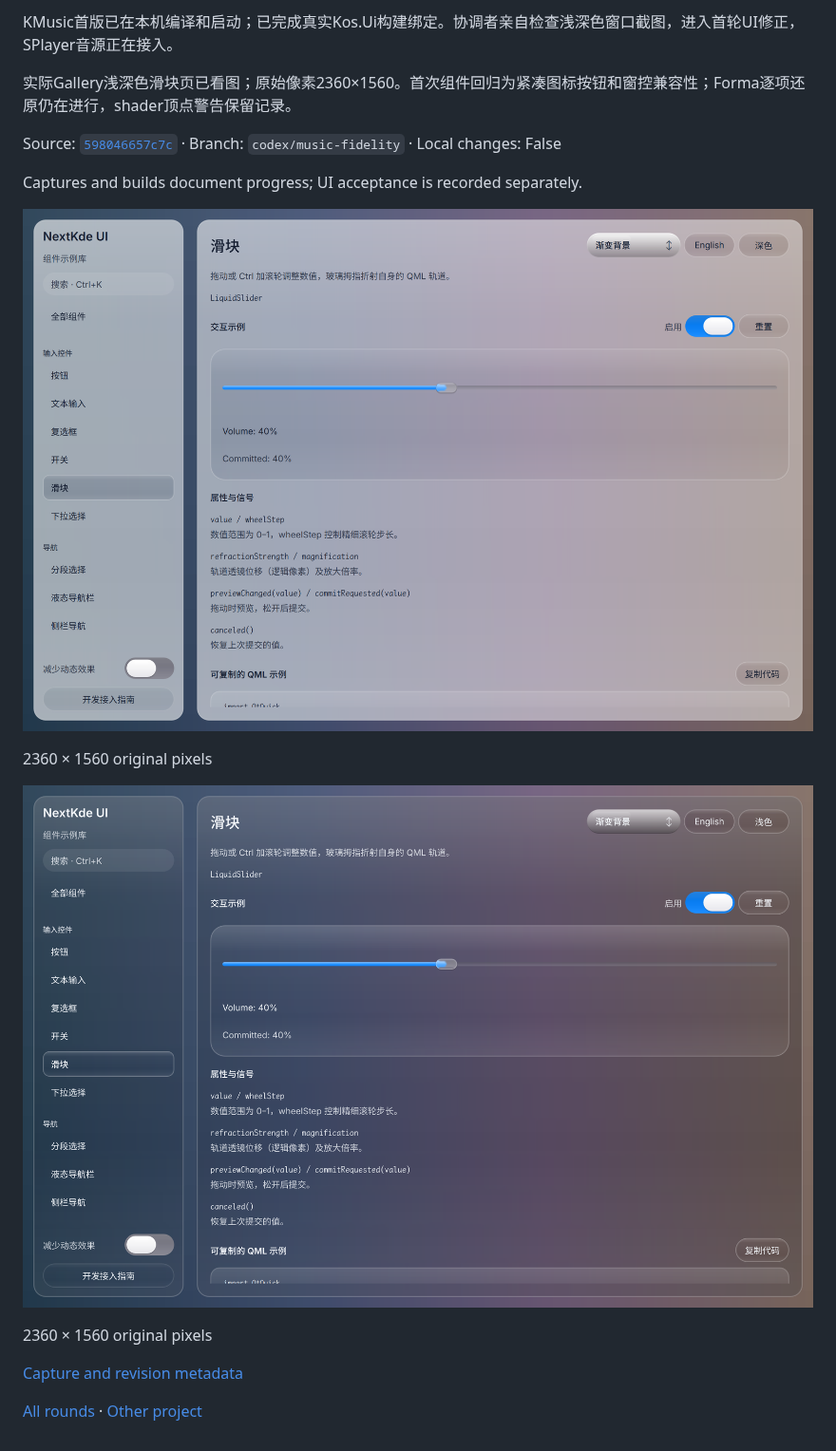
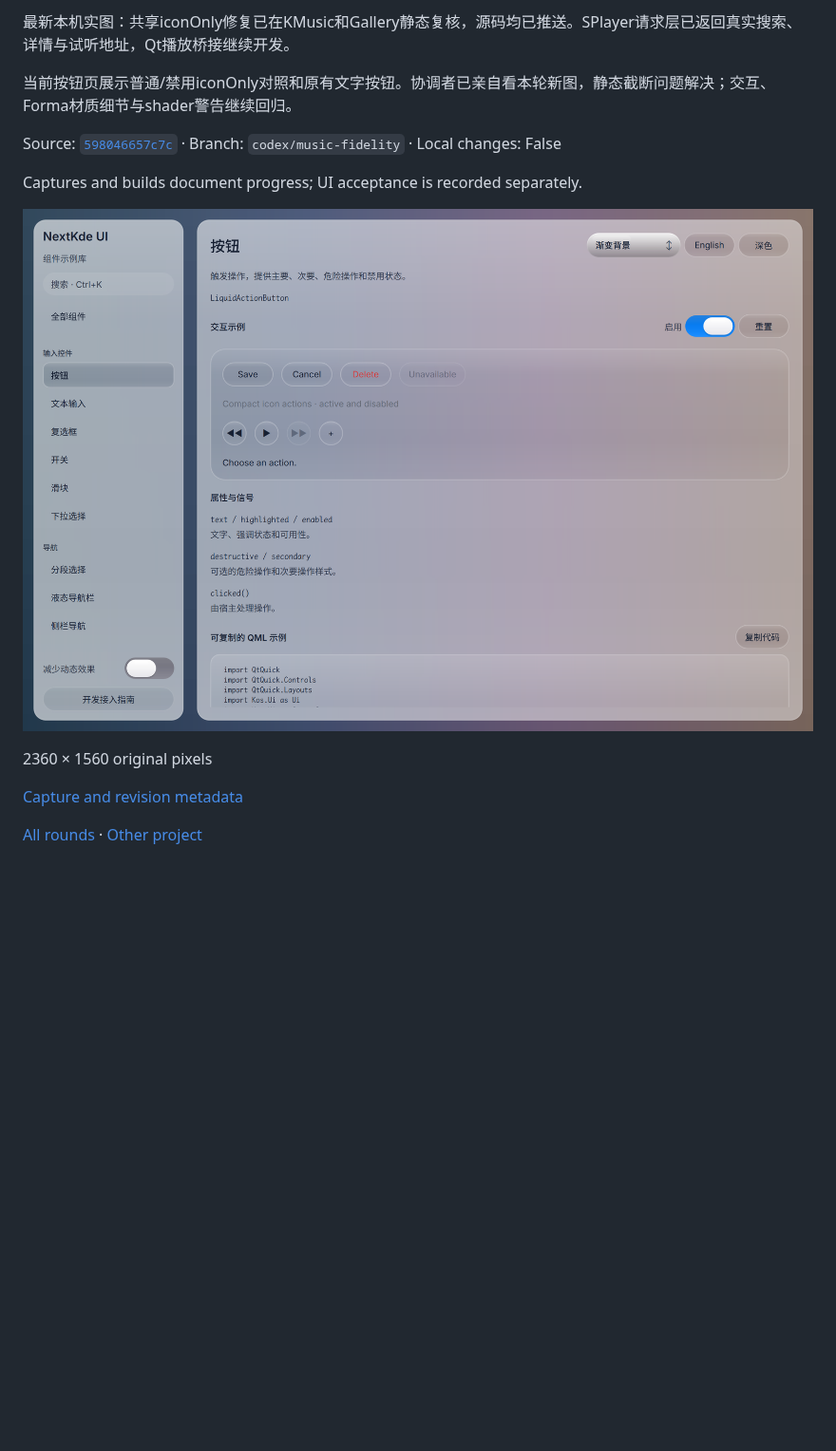
Before and after one commit to NextKde/nextkdeAppDemo, a Markdown page: README.md, the part around one of its changes. Shown at 95% size. GitHub-like rendering; pictures changed too: screenshots/round-20261020-221823/gallery-icon-fix-light.png (added); blank space fills up the shorter version.

```diff
--- a/README.md
+++ b/README.md
@@ -4,20 +4,16 @@ Updated: 2026-10-20T22:12:41.862115+08:00
 
-KMusic首版已在本机编译和启动；已完成真实Kos.Ui构建绑定。协调者亲自检查浅深色窗口截图，进入首轮UI修正，SPlayer音源正在接入。
+最新本机实图：共享iconOnly修复已在KMusic和Gallery静态复核，源码均已推送。SPlayer请求层已返回真实搜索、详情与试听地址，Qt播放桥接继续开发。
 
-实际Gallery浅深色滑块页已看图；原始像素2360×1560。首次组件回归为紧凑图标按钮和窗控兼容性；Forma逐项还原仍在进行，shader顶点警告保留记录。
+当前按钮页展示普通/禁用iconOnly对照和原有文字按钮。协调者已亲自看本轮新图，静态截断问题解决；交互、Forma材质细节与shader警告继续回归。
 
 Source: [`598046657c7c`](https://github.com/NextKde/nextkdeAppDemo/commit/598046657c7c18f92d0a9514a42ad0a96029af75) · Branch: `codex/music-fidelity` · Local changes: False
 
 Captures and builds document progress; UI acceptance is recorded separately.
 
-![gallery-slider-light.png](screenshots/round-20261020-221241/gallery-slider-light.png)
+![gallery-icon-fix-light.png](screenshots/round-20261020-221823/gallery-icon-fix-light.png)
 
 2360 × 1560 original pixels
 
-![gallery-slider-dark.png](screenshots/round-20261020-221241/gallery-slider-dark.png)
-
-2360 × 1560 original pixels
-
-[Capture and revision metadata](screenshots/round-20261020-221241/metadata.json)
+[Capture and revision metadata](screenshots/round-20261020-221823/metadata.json)
 
 [All rounds](./screenshots) · [Other project](https://github.com/NextKde/KMusic/blob/ui-evidence/README.md)
```
Also changed, not shown: other parts of README.md (+1 -1 lines), screenshots/round-20261020-221823/README.md (added, +17 -0 lines), 1 other file.
